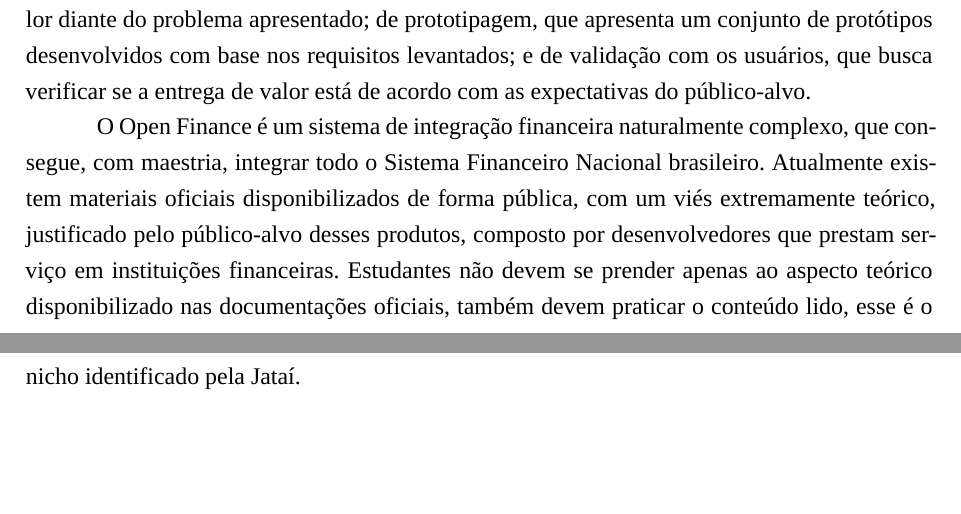
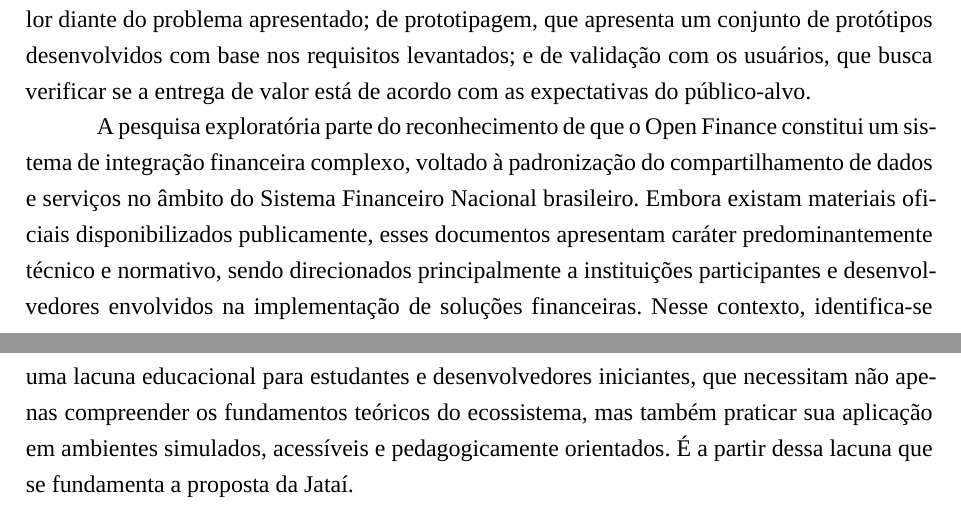
Before and after one commit to ttusk/jatai, a LaTeX thesis (latex/main.tex): two parts of pages 8 and 9 of 29, joined at a grey line, cut so that both start at the same text, the shorter picture padded with empty space. Compiled offline with XeLaTeX; a missing font is replaced by an installed copy or a similar font.

Commit message:
pesquisa exploratoria ok

```diff
--- a/latex/main.tex
+++ b/latex/main.tex
@@ -224,7 +224,7 @@ A seção de metodologia será responsável por apresentar o caminho lógico que
 
 % pesquisa exploratoria
 
-O Open Finance é um sistema de integração financeira naturalmente complexo, que consegue, com maestria, integrar todo o \sfn{} brasileiro. Atualmente existem materiais oficiais disponibilizados de forma pública, com um viés extremamente teórico, justificado pelo público-alvo desses produtos, composto por desenvolvedores que prestam serviço em instituições financeiras. Estudantes não devem se prender apenas ao aspecto teórico disponibilizado nas documentações oficiais, também devem praticar o conteúdo lido, esse é o nicho identificado pela Jataí.
+A pesquisa exploratória parte do reconhecimento de que o Open Finance constitui um sistema de integração financeira complexo, voltado à padronização do compartilhamento de dados e serviços no âmbito do \sfn{} brasileiro. Embora existam materiais oficiais disponibilizados publicamente, esses documentos apresentam caráter predominantemente técnico e normativo, sendo direcionados principalmente a instituições participantes e desenvolvedores envolvidos na implementação de soluções financeiras. Nesse contexto, identifica-se uma lacuna educacional para estudantes e desenvolvedores iniciantes, que necessitam não apenas compreender os fundamentos teóricos do ecossistema, mas também praticar sua aplicação em ambientes simulados, acessíveis e pedagogicamente orientados. É a partir dessa lacuna que se fundamenta a proposta da Jataí.
 
 % pesquisa documental
 % levantamento de requisitos
```
Also changed, not shown: latex/main.pdf.
